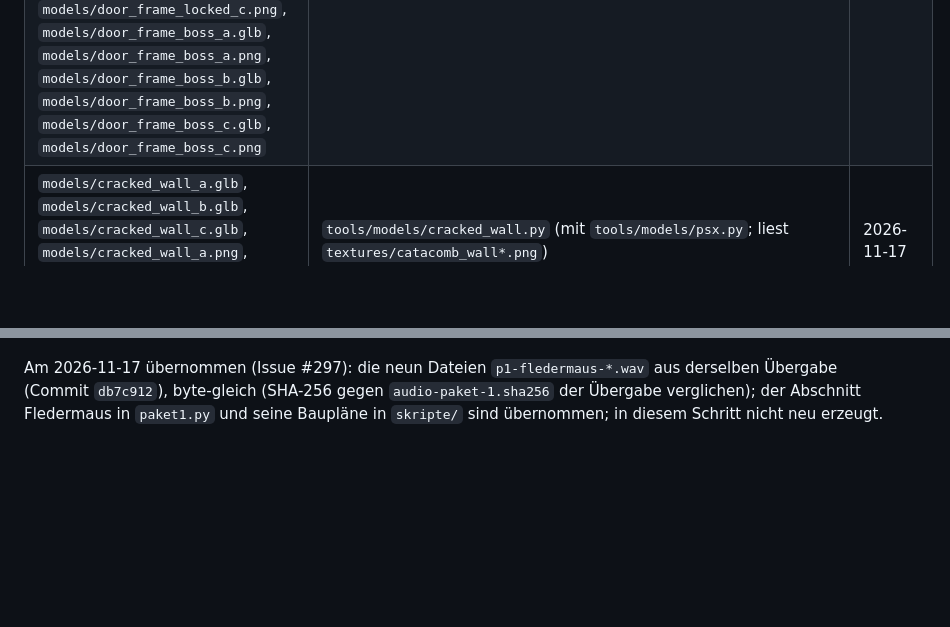
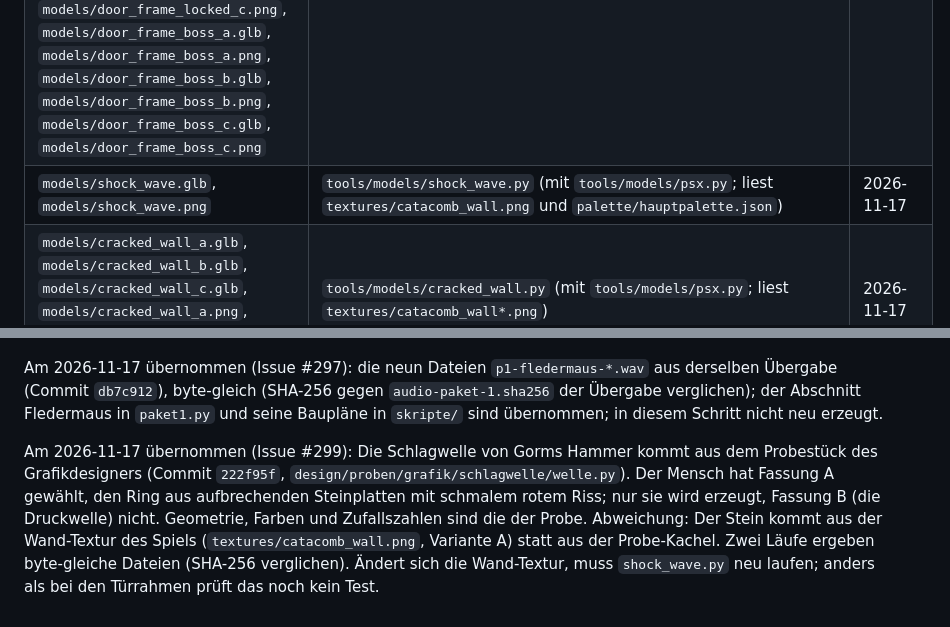
Before and after one commit to flubby2222/silver-and-ash, a Markdown page: assets/HERKUNFT.md, 2 parts joined by grey strips. Rendered like a GitHub page; blank space fills up the shorter version.

```diff
--- a/assets/HERKUNFT.md
+++ b/assets/HERKUNFT.md
@@ -12,6 +12,7 @@ Alles unter `assets/` ist per Skript erzeugt, nichts heruntergeladen (`CLAUDE.md
 | `models/gorm.glb`, `models/gorm_body.png`, `models/gorm_body_phase2.png`, `models/gorm_limbs.png` | `tools/models/gorm.py` (mit `tools/models/gorm_base.py`, `tools/models/gorm_heads.py` und `tools/models/psx.py`) | 2026-11-17 |
 | `models/door_normal.glb`, `models/door_locked.glb`, `models/door_boss.glb`, `models/door_cracked.glb`, `models/door_normal.png`, `models/door_locked.png`, `models/door_boss.png`, `models/door_cracked.png` | `tools/models/door.py` (mit `tools/models/psx.py`) | 2026-11-17 |
 | `models/door_frame_normal_a.glb`, `models/door_frame_normal_a.png`, `models/door_frame_normal_b.glb`, `models/door_frame_normal_b.png`, `models/door_frame_normal_c.glb`, `models/door_frame_normal_c.png`, `models/door_frame_locked_a.glb`, `models/door_frame_locked_a.png`, `models/door_frame_locked_b.glb`, `models/door_frame_locked_b.png`, `models/door_frame_locked_c.glb`, `models/door_frame_locked_c.png`, `models/door_frame_boss_a.glb`, `models/door_frame_boss_a.png`, `models/door_frame_boss_b.glb`, `models/door_frame_boss_b.png`, `models/door_frame_boss_c.glb`, `models/door_frame_boss_c.png` | `tools/models/door.py` (mit `tools/models/psx.py`; liest `textures/catacomb_wall*.png` und `palette/hauptpalette.json`) | 2026-11-17 |
+| `models/shock_wave.glb`, `models/shock_wave.png` | `tools/models/shock_wave.py` (mit `tools/models/psx.py`; liest `textures/catacomb_wall.png` und `palette/hauptpalette.json`) | 2026-11-17 |
 | `models/cracked_wall_a.glb`, `models/cracked_wall_b.glb`, `models/cracked_wall_c.glb`, `models/cracked_wall_a.png`, `models/cracked_wall_b.png`, `models/cracked_wall_c.png` | `tools/models/cracked_wall.py` (mit `tools/models/psx.py`; liest `textures/catacomb_wall*.png`) | 2026-11-17 |
 | `textures/catacomb_wall.png`, `textures/catacomb_floor.png`, `textures/catacomb_ceiling.png` | `tools/textures/catacomb.py` (mit `tools/models/psx.py`) | 2026-11-16 |
 | `textures/catacomb_wall_b.png`, `textures/catacomb_wall_c.png`, `textures/catacomb_floor_b.png`, `textures/catacomb_floor_c.png`, `textures/catacomb_ceiling_b.png`, `textures/catacomb_ceiling_c.png` | `tools/textures/catacomb_variants.py` (mit `tools/textures/catacomb.py` und `tools/models/psx.py`) | 2026-11-17 |
@@ -106,3 +107,5 @@ Am 2026-11-17 übernommen (Issue #290): Die 34 Dateien `p1-*.wav` und die Skript
 Am 2026-11-17 übernommen (Issue #291, Paket 1.1): `p1-ghul-ankuendigung.wav` (Fassung A, tiefer), `p1-schmerz.wav` (tiefer, kürzer) und `p1-schritt-l3.wav` (eigene Tonhöhe G2) ersetzt, `p1-ghul-entdecken-2.wav` und `p1-ghul-sterben-2.wav` neu (Quelle `stimme2`). Alle fünf kommen aus der Übergabe des Audiodesigners (Commit `db7c912`), byte-gleich (SHA-256 verglichen); `paket1.py` und die Baupläne in `skripte/` sind auf Paket 1.1 nachgezogen, die Pfade auf den neuen Ort angepasst; in diesem Schritt nicht neu erzeugt. Fassung B der Ankündigung (`-leise`) und die Dateien für Fledermaus und Gorm sind nicht übernommen.
 
 Am 2026-11-17 übernommen (Issue #297): die neun Dateien `p1-fledermaus-*.wav` aus derselben Übergabe (Commit `db7c912`), byte-gleich (SHA-256 gegen `audio-paket-1.sha256` der Übergabe verglichen); der Abschnitt Fledermaus in `paket1.py` und seine Baupläne in `skripte/` sind übernommen; in diesem Schritt nicht neu erzeugt.
+
+Am 2026-11-17 übernommen (Issue #299): Die Schlagwelle von Gorms Hammer kommt aus dem Probestück des Grafikdesigners (Commit `222f95f`, `design/proben/grafik/schlagwelle/welle.py`). Der Mensch hat Fassung A gewählt, den Ring aus aufbrechenden Steinplatten mit schmalem rotem Riss; nur sie wird erzeugt, Fassung B (die Druckwelle) nicht. Geometrie, Farben und Zufallszahlen sind die der Probe. Abweichung: Der Stein kommt aus der Wand-Textur des Spiels (`textures/catacomb_wall.png`, Variante A) statt aus der Probe-Kachel. Zwei Läufe ergeben byte-gleiche Dateien (SHA-256 verglichen). Ändert sich die Wand-Textur, muss `shock_wave.py` neu laufen; anders als bei den Türrahmen prüft das noch kein Test.
```
Also changed, not shown: CHANGELOG.md (+1 -0 lines), docs/foto-skript.md (+4 -0 lines), assets/models/shock_wave.png (added), 13 other files.
